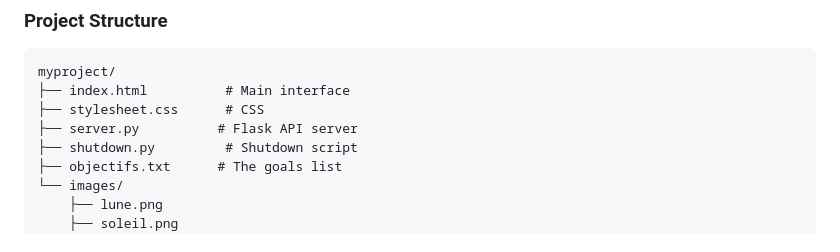
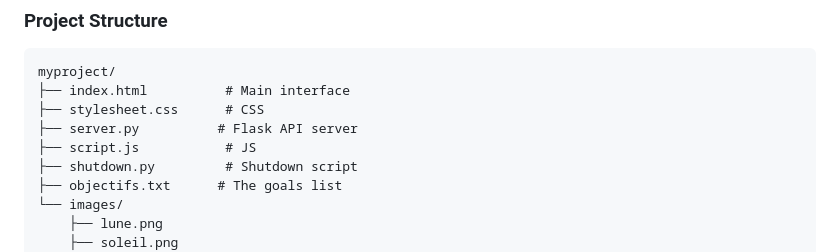
Before and after one commit to P3psID/Mirrors_Edge, a Markdown page: README.md, the part around the change. Drawn GitHub-style.

```diff
--- a/README.md
+++ b/README.md
@@ -46,6 +46,7 @@ myproject/
 ├── index.html          # Main interface
 ├── stylesheet.css      # CSS
 ├── server.py          # Flask API server
+├── script.js           # JS
 ├── shutdown.py         # Shutdown script
 ├── objectifs.txt      # The goals list
 └── images/
```
